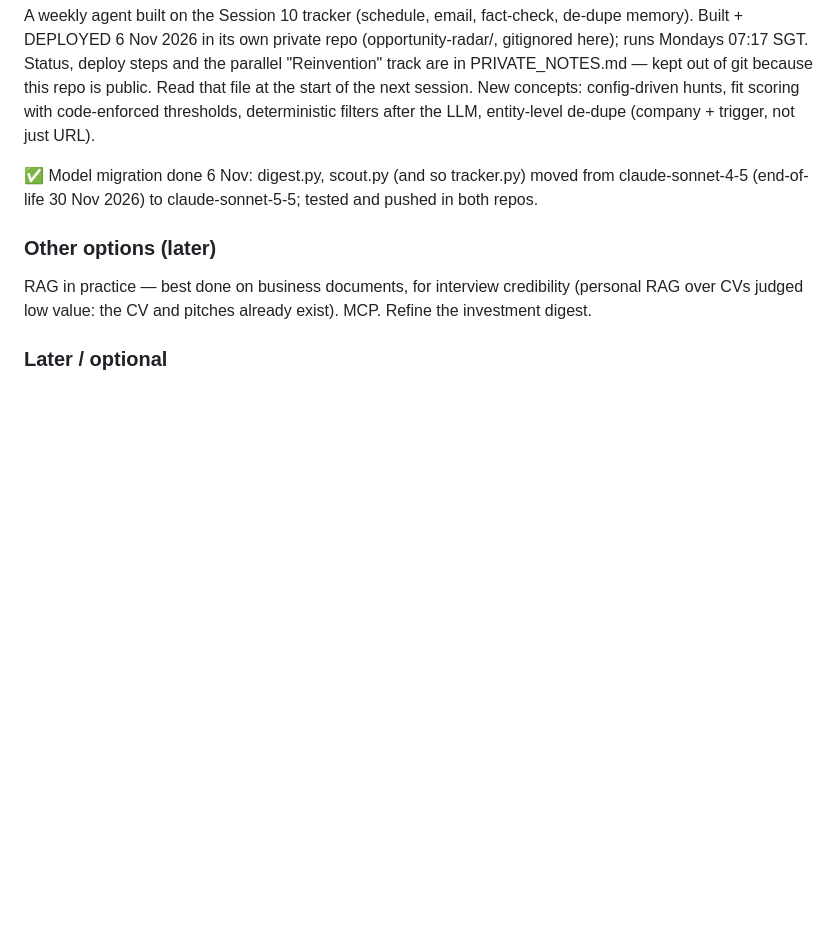
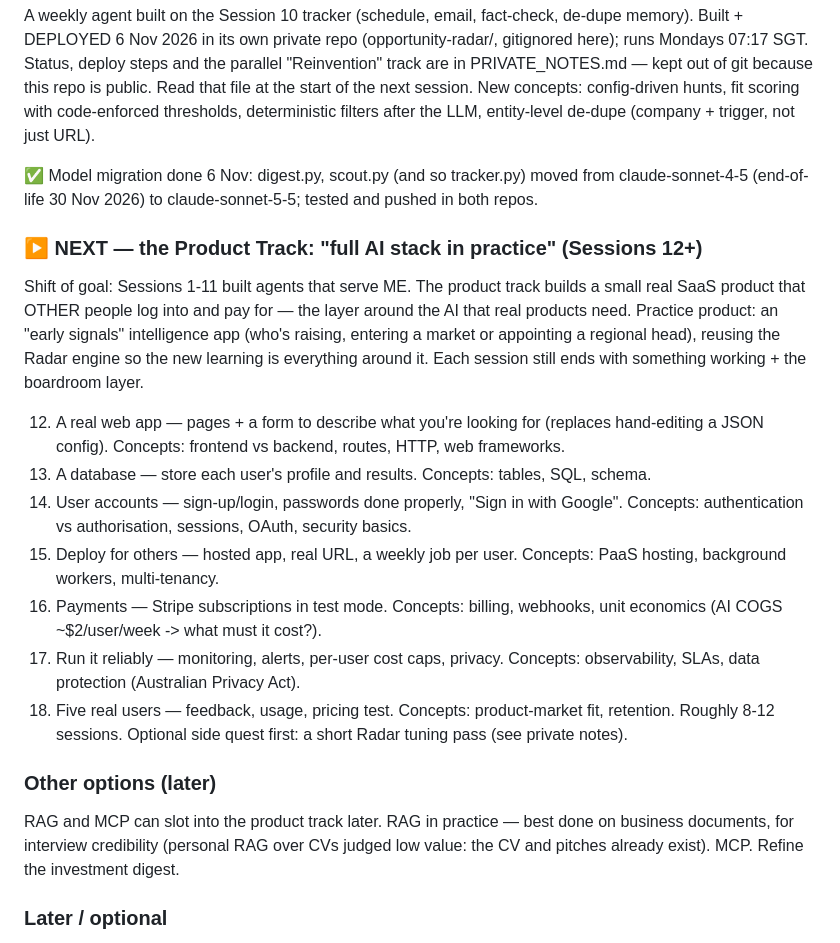
Before and after one commit to iamtimbrown/iamtimbrown.github.io, a Markdown page: PLAN.md, the part around the change. GitHub-like rendering; blank space fills up the shorter version.

Commit message:
Session 11 done

```diff
--- a/PLAN.md
+++ b/PLAN.md
@@ -213,8 +213,29 @@ filters after the LLM, entity-level de-dupe (company + trigger, not just URL).
 ✅ Model migration done 6 Nov: digest.py, scout.py (and so tracker.py) moved from
 claude-sonnet-4-5 (end-of-life 30 Nov 2026) to claude-sonnet-5-5; tested and pushed in both repos.
 
+### ▶️ NEXT — the Product Track: "full AI stack in practice" (Sessions 12+)
+Shift of goal: Sessions 1-11 built agents that serve ME. The product track builds a small real
+SaaS product that OTHER people log into and pay for — the layer around the AI that real products
+need. Practice product: an "early signals" intelligence app (who's raising, entering a market or
+appointing a regional head), reusing the Radar engine so the new learning is everything around it.
+Each session still ends with something working + the boardroom layer.
+
+  12. A real web app — pages + a form to describe what you're looking for (replaces hand-editing
+      a JSON config). Concepts: frontend vs backend, routes, HTTP, web frameworks.
+  13. A database — store each user's profile and results. Concepts: tables, SQL, schema.
+  14. User accounts — sign-up/login, passwords done properly, "Sign in with Google".
+      Concepts: authentication vs authorisation, sessions, OAuth, security basics.
+  15. Deploy for others — hosted app, real URL, a weekly job per user. Concepts: PaaS hosting,
+      background workers, multi-tenancy.
+  16. Payments — Stripe subscriptions in test mode. Concepts: billing, webhooks, unit economics
+      (AI COGS ~$2/user/week -> what must it cost?).
+  17. Run it reliably — monitoring, alerts, per-user cost caps, privacy. Concepts: observability,
+      SLAs, data protection (Australian Privacy Act).
+  18. Five real users — feedback, usage, pricing test. Concepts: product-market fit, retention.
+Roughly 8-12 sessions. Optional side quest first: a short Radar tuning pass (see private notes).
+
 ### Other options (later)
-RAG in practice — best done on business documents, for interview credibility (personal RAG
+RAG and MCP can slot into the product track later. RAG in practice — best done on business documents, for interview credibility (personal RAG
 over CVs judged low value: the CV and pitches already exist). MCP. Refine the investment digest.
 
 ### Later / optional
```
